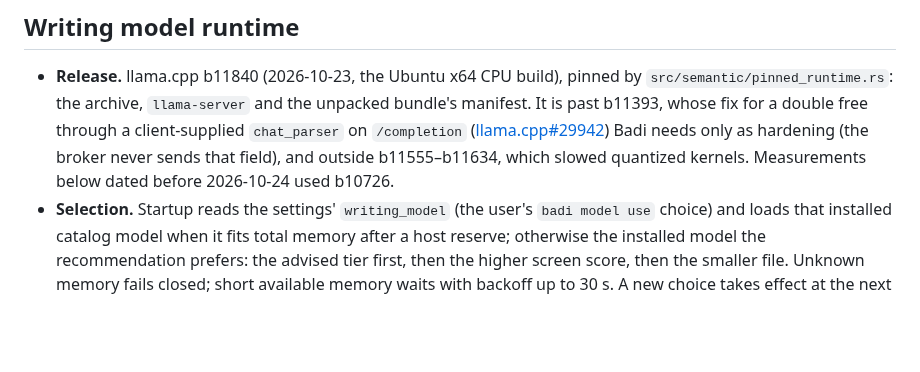
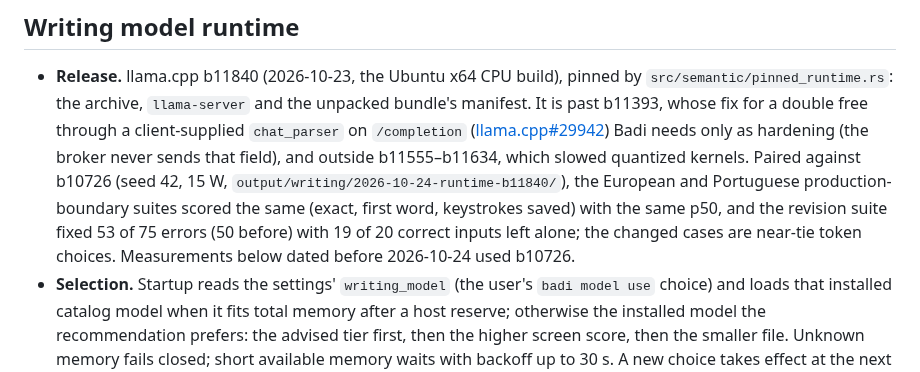
Before and after one commit to ahuray/badi, a Markdown page: broker/README.md, the part around the change. GitHub-like rendering; blank space fills up the shorter version.

Commit message:
Record the paired runtime comparison and close the upkeep item
Co-Authored-By: Claude Opus 5.5 <noreply@anthropic.com>

```diff
--- a/broker/README.md
+++ b/broker/README.md
@@ -273,8 +273,13 @@ prints pinned download advice and downloads nothing
   free through a client-supplied `chat_parser` on `/completion`
   ([llama.cpp#29942](https://github.com/ggml-org/llama.cpp/pull/29942)) Badi
   needs only as hardening (the broker never sends that field), and outside
-  b11555–b11634, which slowed quantized kernels. Measurements below dated
-  before 2026-10-24 used b10726.
+  b11555–b11634, which slowed quantized kernels. Paired against b10726 (seed
+  42, 15 W, `output/writing/2026-10-24-runtime-b11840/`), the European and
+  Portuguese production-boundary suites scored the same (exact, first word,
+  keystrokes saved) with the same p50, and the revision suite fixed 53 of 75
+  errors (50 before) with 19 of 20 correct inputs left alone; the changed
+  cases are near-tie token choices. Measurements below dated before
+  2026-10-24 used b10726.
 - **Selection.** Startup reads the settings' `writing_model` (the user's
   `badi model use` choice) and loads that installed catalog model when it
   fits total memory after a host reserve; otherwise the installed model the
```
Also changed, not shown: CHANGELOG.md (+2 -1 lines), future plans.md (+2 -12 lines).
